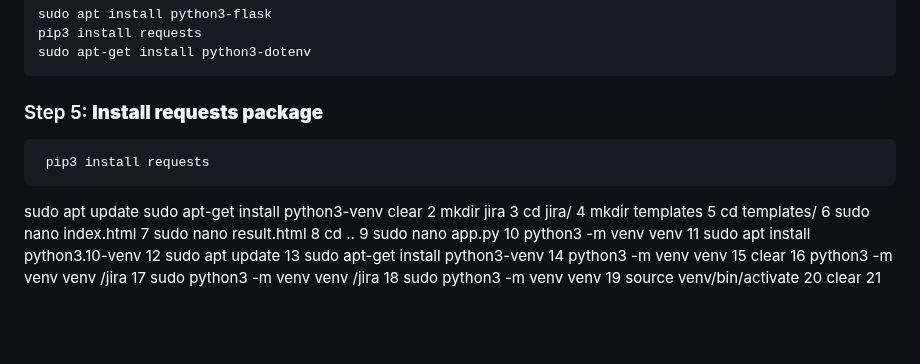
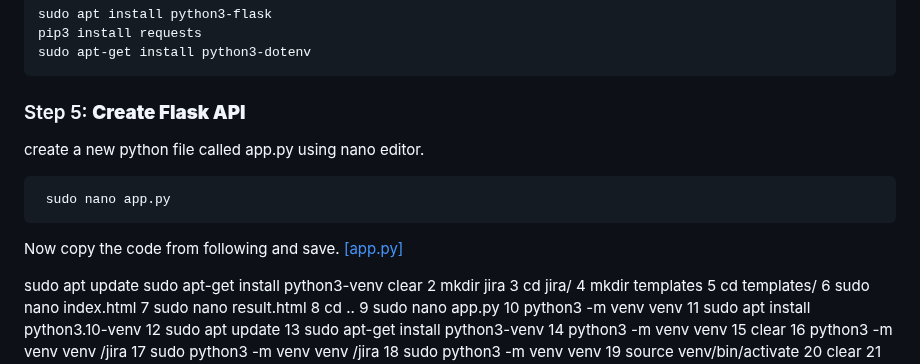
Before and after one commit to CloudSantosh/jira_ticket_nginx_gunicorn_flask_application, a Markdown page: README.md, the part around one of its changes. GitHub-like rendering; blank space fills up the shorter version.

````diff
--- a/README.md
+++ b/README.md
@@ -100,10 +100,14 @@ sudo apt install python3-flask
 pip3 install requests
 sudo apt-get install python3-dotenv
  ```
-### Step 5: **Install requests package**
+### Step 5: **Create Flask API**
+create a new python file called app.py using nano editor.
 ```python
- pip3 install requests
+ sudo nano app.py
   ```
+Now copy the code from following and save.
+[[app.py]](https://github.com/CloudSantosh/jira_ticket_nginx_gunicorn_flask_application/blob/main/app.py)
+
 sudo apt update
 sudo apt-get install python3-venv
 clear
````
Also changed, not shown: other parts of README.md (+1 -1 lines).
